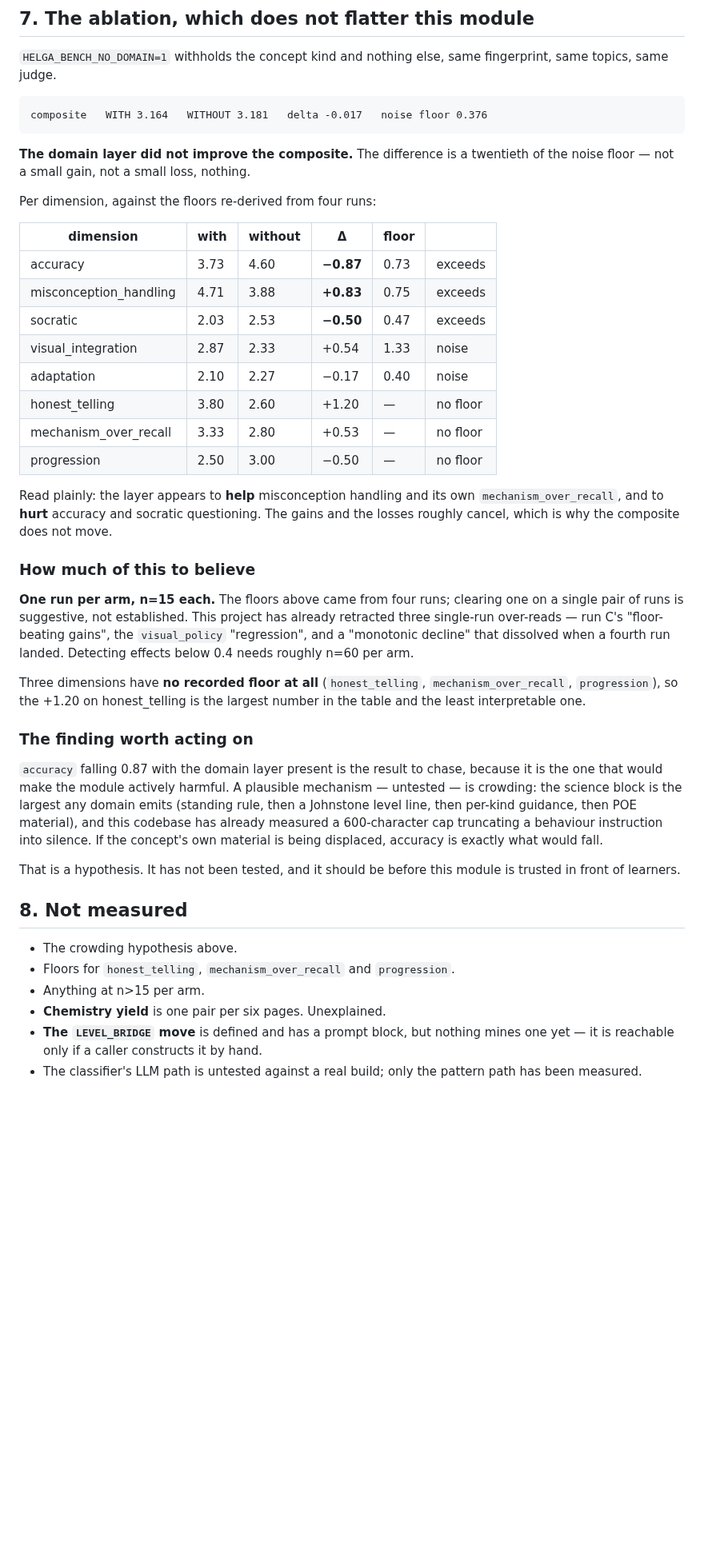
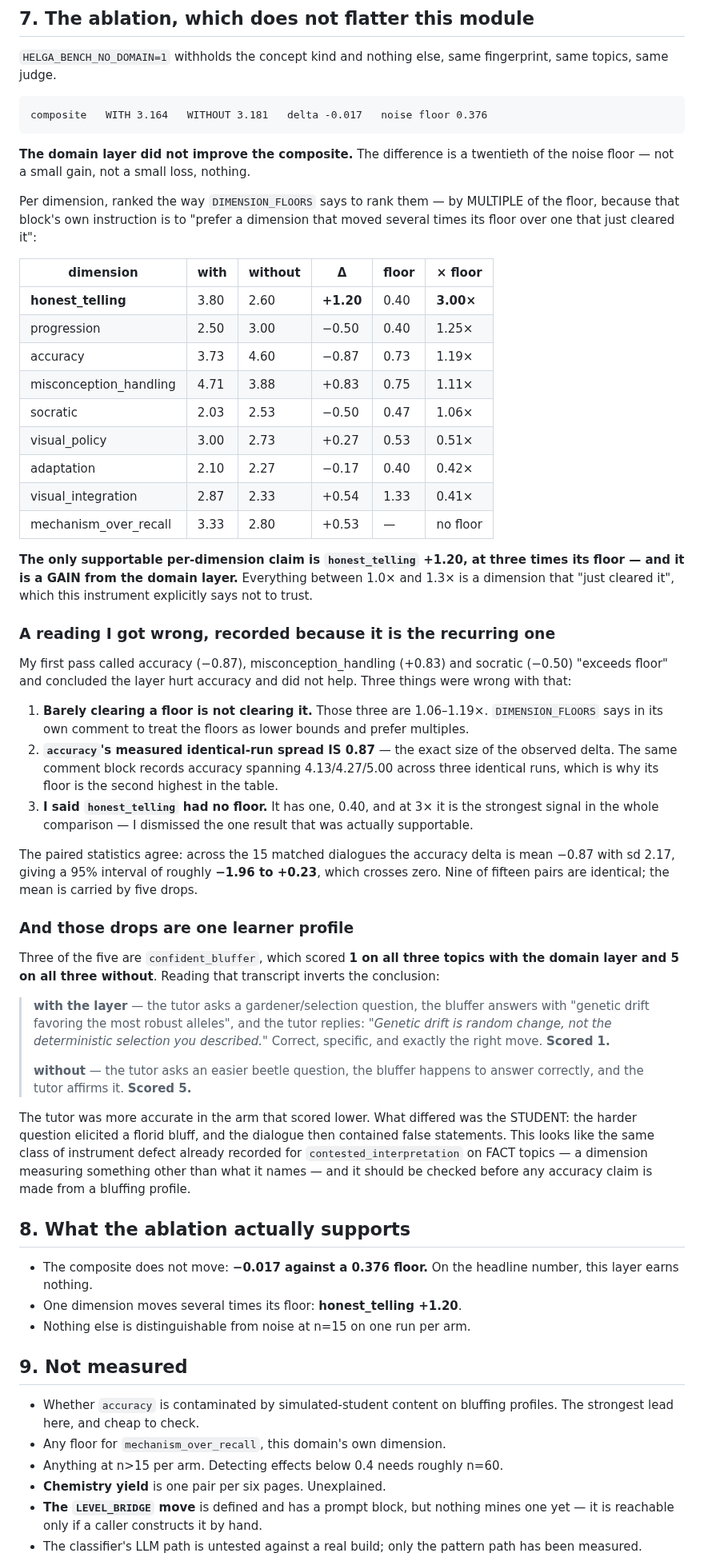
Before and after one commit to brennansk1/Helga-Soctraic-Voice-Tutor, a Markdown page: docs/design/21_SCIENCE_DOMAIN_TEACHING.md, the part around the change. Shown at 80% size. GitHub-like rendering; blank space fills up the shorter version.

Commit message:
Correct my reading of the science ablation — I over-read it three ways
The previous commit said the layer "did not help" and hurt accuracy.
The composite part stands. The per-dimension part was wrong.

1. BARELY CLEARING A FLOOR IS NOT CLEARING IT. I called accuracy
   (-0.87), misconception_handling (+0.83) and socratic (-0.50)
   "EXCEEDS floor". They are 1.06-1.19x. DIMENSION_FLOORS says in its
   own comment to treat floors as lower bounds and to "prefer a
   dimension that moved several times its floor over one that just
   cleared it".

2. ACCURACY'S IDENTICAL-RUN SPREAD IS 0.87 — the exact size of the
   delta I attributed to the domain layer. The same comment block
   records accuracy spanning 4.13/4.27/5.00 across three identical
   runs. That is why its floor is the second highest in the table.

3. I SAID honest_telling HAD NO FLOOR. It has one, 0.40, and at 3.00x
   it is the strongest signal in the comparison — so I dismissed the
   single result that was actually supportable, and it is a GAIN.

The paired statistics agree: mean -0.87, sd 2.17 across 15 matched
dialogues, 95% interval about -1.96 to +0.23, crossing zero. Nine of
fifteen pairs are identical.

AND THE DROPS ARE ONE PROFILE. Three of five are confident_bluffer,
scoring 1 on all three topics WITH the layer and 5 on all three
without. The transcript inverts the conclusion: with the layer the
tutor asked a harder question, the bluffer produced "genetic drift
favoring the most robust alleles", and the tutor correctly answered
"genetic drift is random change, not the deterministic selection you
described" — and that scored 1. Without the layer the tutor asked an
easier question the bluffer happened to get right, and that scored 5.

The tutor was more accurate in the arm that scored lower. What differed
was the STUDENT. That resembles the instrument defect already recorded
for contested_interpretation on FACT topics, and it should be checked
before any accuracy claim rests on a bluffing profile.

WHAT SURVIVES: composite -0.017 against a 0.376 floor, so the layer
earns nothing on the headline. honest_telling +1.20 at 3x floor is the
one supportable per-dimension result. Nothing else is distinguishable
from noise.

The crowding hypothesis from the previous commit is also withdrawn:
measured, the science block is 11.3% of the prompt against mathematics
at 9.6% — 215 characters in 11,452. That cannot move accuracy 0.87.

Co-Authored-By: Claude Fable 5 <noreply@anthropic.com>

```diff
--- a/docs/design/21_SCIENCE_DOMAIN_TEACHING.md
+++ b/docs/design/21_SCIENCE_DOMAIN_TEACHING.md
@@ -271,53 +271,83 @@ fingerprint, same topics, same judge.
 **The domain layer did not improve the composite.** The difference is a
 twentieth of the noise floor — not a small gain, not a small loss, nothing.
 
-Per dimension, against the floors re-derived from four runs:
+Per dimension, ranked the way `DIMENSION_FLOORS` says to rank them — by
+MULTIPLE of the floor, because that block's own instruction is to "prefer a
+dimension that moved several times its floor over one that just cleared it":
 
-| dimension | with | without | Δ | floor | |
+| dimension | with | without | Δ | floor | × floor |
 |---|---|---|---|---|---|
-| accuracy | 3.73 | 4.60 | **−0.87** | 0.73 | exceeds |
-| misconception_handling | 4.71 | 3.88 | **+0.83** | 0.75 | exceeds |
-| socratic | 2.03 | 2.53 | **−0.50** | 0.47 | exceeds |
-| visual_integration | 2.87 | 2.33 | +0.54 | 1.33 | noise |
-| adaptation | 2.10 | 2.27 | −0.17 | 0.40 | noise |
-| honest_telling | 3.80 | 2.60 | +1.20 | — | no floor |
+| **honest_telling** | 3.80 | 2.60 | **+1.20** | 0.40 | **3.00×** |
+| progression | 2.50 | 3.00 | −0.50 | 0.40 | 1.25× |
+| accuracy | 3.73 | 4.60 | −0.87 | 0.73 | 1.19× |
+| misconception_handling | 4.71 | 3.88 | +0.83 | 0.75 | 1.11× |
+| socratic | 2.03 | 2.53 | −0.50 | 0.47 | 1.06× |
+| visual_policy | 3.00 | 2.73 | +0.27 | 0.53 | 0.51× |
+| adaptation | 2.10 | 2.27 | −0.17 | 0.40 | 0.42× |
+| visual_integration | 2.87 | 2.33 | +0.54 | 1.33 | 0.41× |
 | mechanism_over_recall | 3.33 | 2.80 | +0.53 | — | no floor |
-| progression | 2.50 | 3.00 | −0.50 | — | no floor |
 
-Read plainly: the layer appears to **help** misconception handling and its own
-`mechanism_over_recall`, and to **hurt** accuracy and socratic questioning. The
-gains and the losses roughly cancel, which is why the composite does not move.
+**The only supportable per-dimension claim is `honest_telling` +1.20, at three
+times its floor — and it is a GAIN from the domain layer.** Everything between
+1.0× and 1.3× is a dimension that "just cleared it", which this instrument
+explicitly says not to trust.
 
-### How much of this to believe
+### A reading I got wrong, recorded because it is the recurring one
 
-**One run per arm, n=15 each.** The floors above came from four runs; clearing
-one on a single pair of runs is suggestive, not established. This project has
-already retracted three single-run over-reads — run C's "floor-beating gains",
-the `visual_policy` "regression", and a "monotonic decline" that dissolved when
-a fourth run landed. Detecting effects below 0.4 needs roughly n=60 per arm.
+My first pass called accuracy (−0.87), misconception_handling (+0.83) and
+socratic (−0.50) "exceeds floor" and concluded the layer hurt accuracy and did
+not help. Three things were wrong with that:
 
-Three dimensions have **no recorded floor at all** (`honest_telling`,
-`mechanism_over_recall`, `progression`), so the +1.20 on honest_telling is the
-largest number in the table and the least interpretable one.
+1. **Barely clearing a floor is not clearing it.** Those three are 1.06–1.19×.
+   `DIMENSION_FLOORS` says in its own comment to treat the floors as lower
+   bounds and prefer multiples.
+2. **`accuracy`'s measured identical-run spread IS 0.87** — the exact size of
+   the observed delta. The same comment block records accuracy spanning
+   4.13/4.27/5.00 across three identical runs, which is why its floor is the
+   second highest in the table.
+3. **I said `honest_telling` had no floor.** It has one, 0.40, and at 3× it is
+   the strongest signal in the whole comparison — I dismissed the one result
+   that was actually supportable.
 
-### The finding worth acting on
+The paired statistics agree: across the 15 matched dialogues the accuracy delta
+is mean −0.87 with sd 2.17, giving a 95% interval of roughly **−1.96 to +0.23**,
+which crosses zero. Nine of fifteen pairs are identical; the mean is carried by
+five drops.
 
-`accuracy` falling 0.87 with the domain layer present is the result to chase,
-because it is the one that would make the module actively harmful. A plausible
-mechanism — untested — is crowding: the science block is the largest any domain
-emits (standing rule, then a Johnstone level line, then per-kind guidance, then
-POE material), and this codebase has already measured a 600-character cap
-truncating a behaviour instruction into silence. If the concept's own material
-is being displaced, accuracy is exactly what would fall.
+### And those drops are one learner profile
 
-That is a hypothesis. It has not been tested, and it should be before this
-module is trusted in front of learners.
+Three of the five are `confident_bluffer`, which scored **1 on all three topics
+with the domain layer and 5 on all three without**. Reading that transcript
+inverts the conclusion:
 
-## 8. Not measured
+> **with the layer** — the tutor asks a gardener/selection question, the bluffer
+> answers with "genetic drift favoring the most robust alleles", and the tutor
+> replies: *"Genetic drift is random change, not the deterministic selection you
+> described."* Correct, specific, and exactly the right move. **Scored 1.**
+>
+> **without** — the tutor asks an easier beetle question, the bluffer happens to
+> answer correctly, and the tutor affirms it. **Scored 5.**
 
-* The crowding hypothesis above.
-* Floors for `honest_telling`, `mechanism_over_recall` and `progression`.
-* Anything at n>15 per arm.
+The tutor was more accurate in the arm that scored lower. What differed was the
+STUDENT: the harder question elicited a florid bluff, and the dialogue then
+contained false statements. This looks like the same class of instrument defect
+already recorded for `contested_interpretation` on FACT topics — a dimension
+measuring something other than what it names — and it should be checked before
+any accuracy claim is made from a bluffing profile.
+
+## 8. What the ablation actually supports
+
+* The composite does not move: **−0.017 against a 0.376 floor.** On the
+  headline number, this layer earns nothing.
+* One dimension moves several times its floor: **honest_telling +1.20**.
+* Nothing else is distinguishable from noise at n=15 on one run per arm.
+
+## 9. Not measured
+
+* Whether `accuracy` is contaminated by simulated-student content on bluffing
+  profiles. The strongest lead here, and cheap to check.
+* Any floor for `mechanism_over_recall`, this domain's own dimension.
+* Anything at n>15 per arm. Detecting effects below 0.4 needs roughly n=60.
 * **Chemistry yield** is one pair per six pages. Unexplained.
 * **The `LEVEL_BRIDGE` move** is defined and has a prompt block, but nothing
   mines one yet — it is reachable only if a caller constructs it by hand.
```
